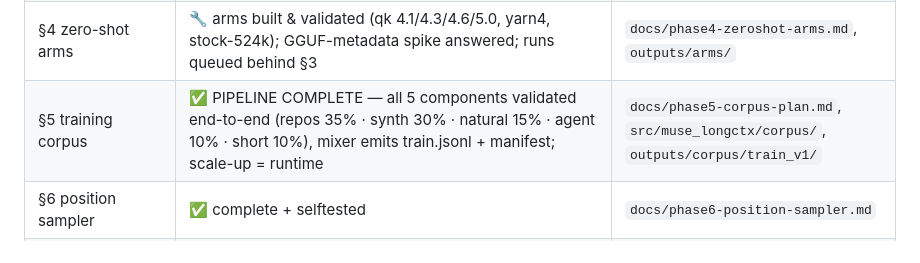
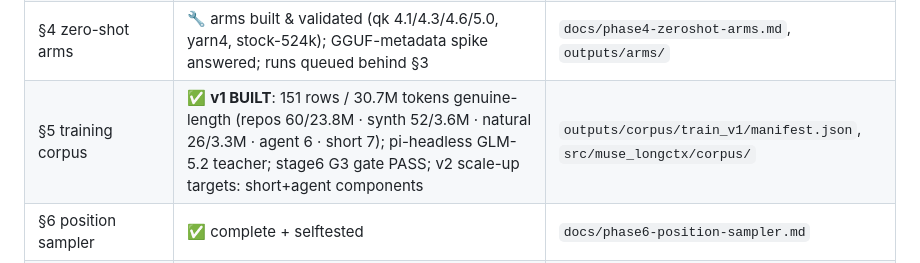
Before and after one commit to lobanov/muse-glimmer-long-ctx, a Markdown page: STATUS.md, the part around the change. Rendered like a GitHub page.

Commit message:
status: corpus v1 final (151 rows / 30.7M tokens, gate PASS)

```diff
--- a/STATUS.md
+++ b/STATUS.md
@@ -13,7 +13,7 @@ Last updated: 2026-08-15.
 | §2 eval harness | ✅ core + NoLiMa + LongBench v2 + LongCodeQA + ∞Bench + custom agentmem; RULER-official/HELMET/LongSWE deferred by design | `docs/phase2-eval-harness.md` |
 | §3 stock baseline | 🔄 running — 109+/378 ≤128k cells; niah/niah_multi 100.0±0.0 so far; **plugin suite live-verified** through the real runner (nolima/lb-v2/lqa/infbench/agentmem) — infb_kv 1.0 @124k-ptok UUID retrieval, agentmem 4/4; lb-v2/lqa single-cell misses = real difficulty; >128k + suites + §4 + §7 dry-run queued | `docs/results-snapshot.md` |
 | §4 zero-shot arms | 🔧 arms built & validated (qk 4.1/4.3/4.6/5.0, yarn4, stock-524k); GGUF-metadata spike answered; runs queued behind §3 | `docs/phase4-zeroshot-arms.md`, `outputs/arms/` |
-| §5 training corpus | ✅ PIPELINE COMPLETE — all 5 components validated end-to-end (repos 35% · synth 30% · natural 15% · agent 10% · short 10%), mixer emits train.jsonl + manifest; scale-up = runtime | `docs/phase5-corpus-plan.md`, `src/muse_longctx/corpus/`, `outputs/corpus/train_v1/` |
+| §5 training corpus | ✅ **v1 BUILT**: 151 rows / 30.7M tokens genuine-length (repos 60/23.8M · synth 52/3.6M · natural 26/3.3M · agent 6 · short 7); pi-headless GLM-5.2 teacher; stage6 G3 gate PASS; v2 scale-up targets: short+agent components | `outputs/corpus/train_v1/manifest.json`, `src/muse_longctx/corpus/` |
 | §6 position sampler | ✅ complete + selftested | `docs/phase6-position-sampler.md` |
 | §7 QLoRA trainer | 🔧 skeleton complete; `--dry-run` awaits free GPU | `docs/phase7-qlora-trainer.md` |
 | §8–§11, §14 | 🔧 pre-staged & armed: §8 auto-eval (stage7), §9 ablate.sh (location/rank arms, one command), §10 diagnose.py (failure-mode classifier → recommended actions), §11 export chain (stage8, regression-guarded); §12 awaits RTX 5090 | `scripts/ablate.sh`, `evals/harness/diagnose.py`, `scripts/export_pipeline.sh` |
```
